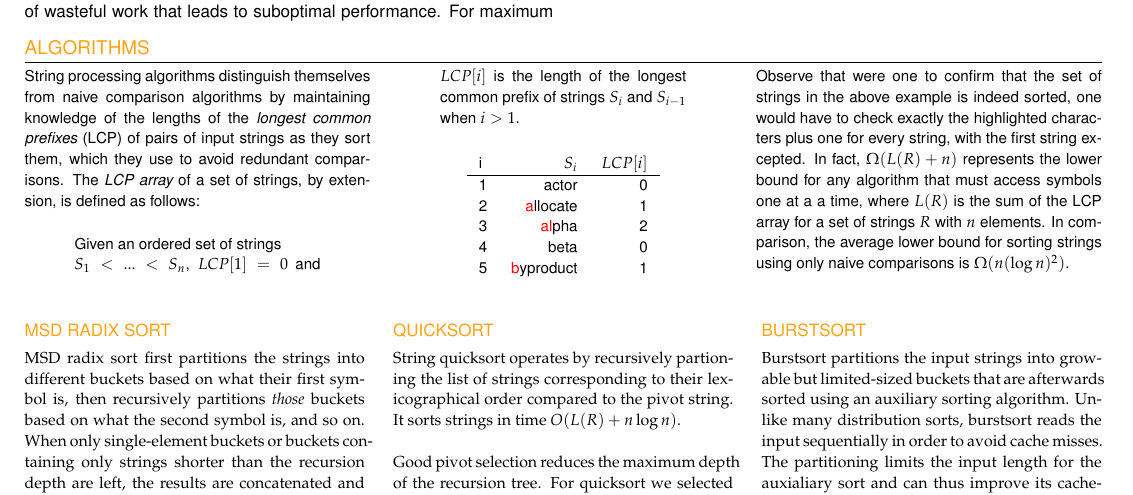
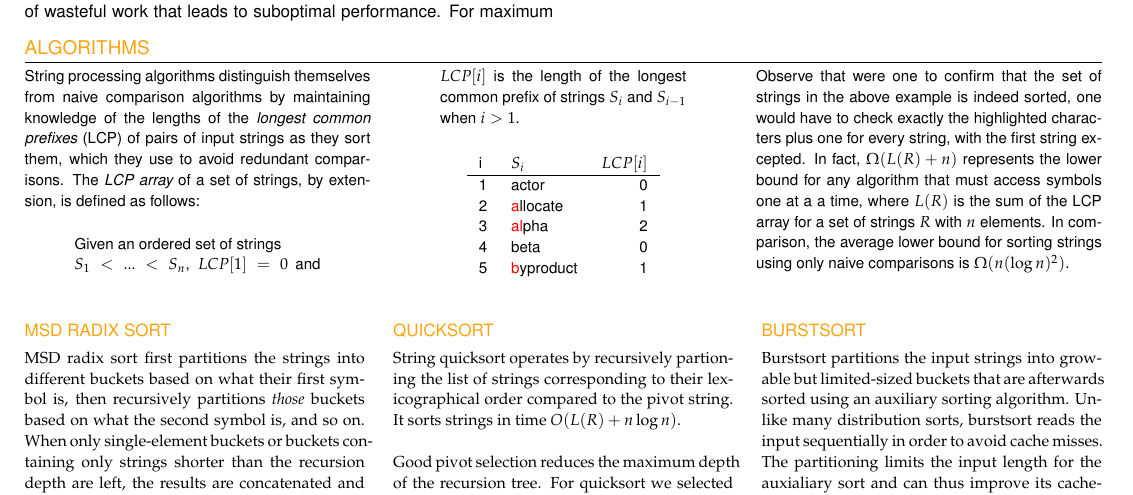
Before and after one commit to arpol/spa, a LaTeX document (poster.tex, which reads sections/algorithms.tex): part of the page, cut so that both start at the same text. Compiled offline with pdfLaTeX.

Commit message:
Updated algorithms section

```diff
--- a/sections/algorithms.tex
+++ b/sections/algorithms.tex
@@ -16,7 +16,7 @@ extension, is defined as follows:
 \end{quote}
 
 \begin{center}
-\begin{tabular}{lrr}
+\begin{tabular}{llr}
     i&  $S_i$&          $LCP[i]$\\ \hline
     1&  actor&        0\\
     2&  {\color{red}a}llocate&   1\\
```
